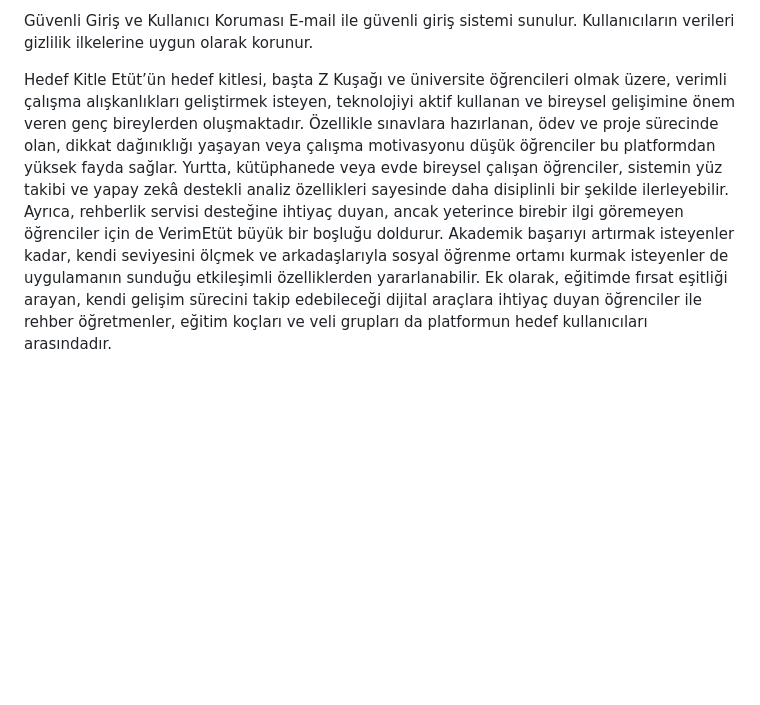
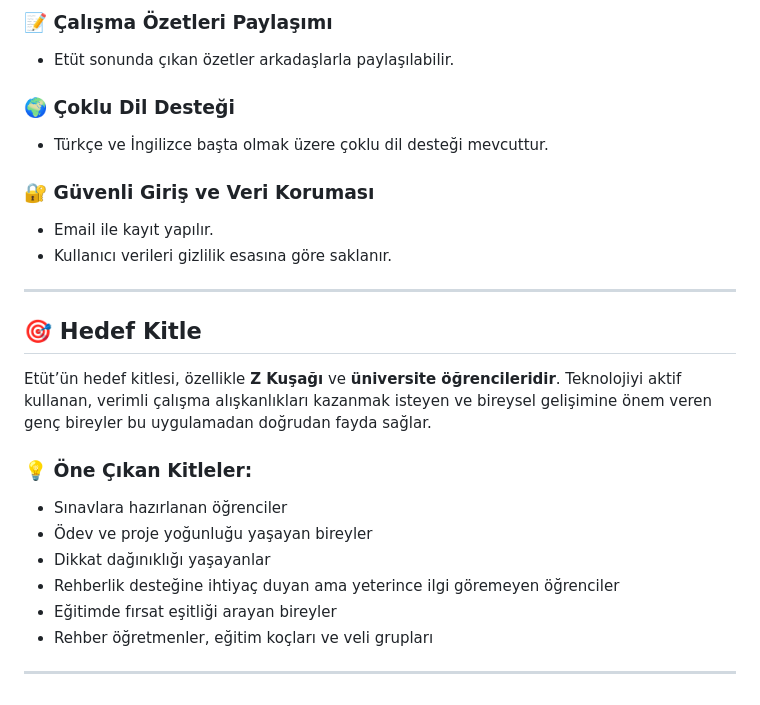
Before and after one commit to b2230765035/BootcampAI, a Markdown page: README.md, the part around one of its changes. Rendered like a GitHub page; blank space fills up the shorter version.

```diff
--- a/README.md
+++ b/README.md
@@ -70,9 +68,26 @@ Platform, Türkçe ve İngilizce başta olmak üzere farklı dillerde kullanıla
 
-Güvenli Giriş ve Kullanıcı Koruması
-E-mail ile güvenli giriş sistemi sunulur. Kullanıcıların verileri gizlilik ilkelerine uygun olarak korunur.
+### 📝 Çalışma Özetleri Paylaşımı
+- Etüt sonunda çıkan özetler arkadaşlarla paylaşılabilir.
 
-Hedef Kitle
-Etüt’ün hedef kitlesi, başta Z Kuşağı ve üniversite öğrencileri olmak üzere, verimli çalışma alışkanlıkları geliştirmek isteyen, teknolojiyi aktif kullanan ve bireysel gelişimine önem veren genç bireylerden oluşmaktadır.
-Özellikle sınavlara hazırlanan, ödev ve proje sürecinde olan, dikkat dağınıklığı yaşayan veya çalışma motivasyonu düşük öğrenciler bu platformdan yüksek fayda sağlar. Yurtta, kütüphanede veya evde bireysel çalışan öğrenciler, sistemin yüz takibi ve yapay zekâ destekli analiz özellikleri sayesinde daha disiplinli bir şekilde ilerleyebilir.
-Ayrıca, rehberlik servisi desteğine ihtiyaç duyan, ancak yeterince birebir ilgi göremeyen öğrenciler için de VerimEtüt büyük bir boşluğu doldurur. Akademik başarıyı artırmak isteyenler kadar, kendi seviyesini ölçmek ve arkadaşlarıyla sosyal öğrenme ortamı kurmak isteyenler de uygulamanın sunduğu etkileşimli özelliklerden yararlanabilir.
-Ek olarak, eğitimde fırsat eşitliği arayan, kendi gelişim sürecini takip edebileceği dijital araçlara ihtiyaç duyan öğrenciler ile rehber öğretmenler, eğitim koçları ve veli grupları da platformun hedef kullanıcıları arasındadır.
+### 🌍 Çoklu Dil Desteği
+- Türkçe ve İngilizce başta olmak üzere çoklu dil desteği mevcuttur.
+
+### 🔐 Güvenli Giriş ve Veri Koruması
+- Email ile kayıt yapılır.
+- Kullanıcı verileri gizlilik esasına göre saklanır.
+
+---
+
+## 🎯 Hedef Kitle
+
+Etüt’ün hedef kitlesi, özellikle **Z Kuşağı** ve **üniversite öğrencileridir**. Teknolojiyi aktif kullanan, verimli çalışma alışkanlıkları kazanmak isteyen ve bireysel gelişimine önem veren genç bireyler bu uygulamadan doğrudan fayda sağlar.
+
+### 💡 Öne Çıkan Kitleler:
+- Sınavlara hazırlanan öğrenciler
+- Ödev ve proje yoğunluğu yaşayan bireyler
+- Dikkat dağınıklığı yaşayanlar
+- Rehberlik desteğine ihtiyaç duyan ama yeterince ilgi göremeyen öğrenciler
+- Eğitimde fırsat eşitliği arayan bireyler
+- Rehber öğretmenler, eğitim koçları ve veli grupları
+
+---
```
Also changed, not shown: other parts of README.md (+46 -48 lines).
